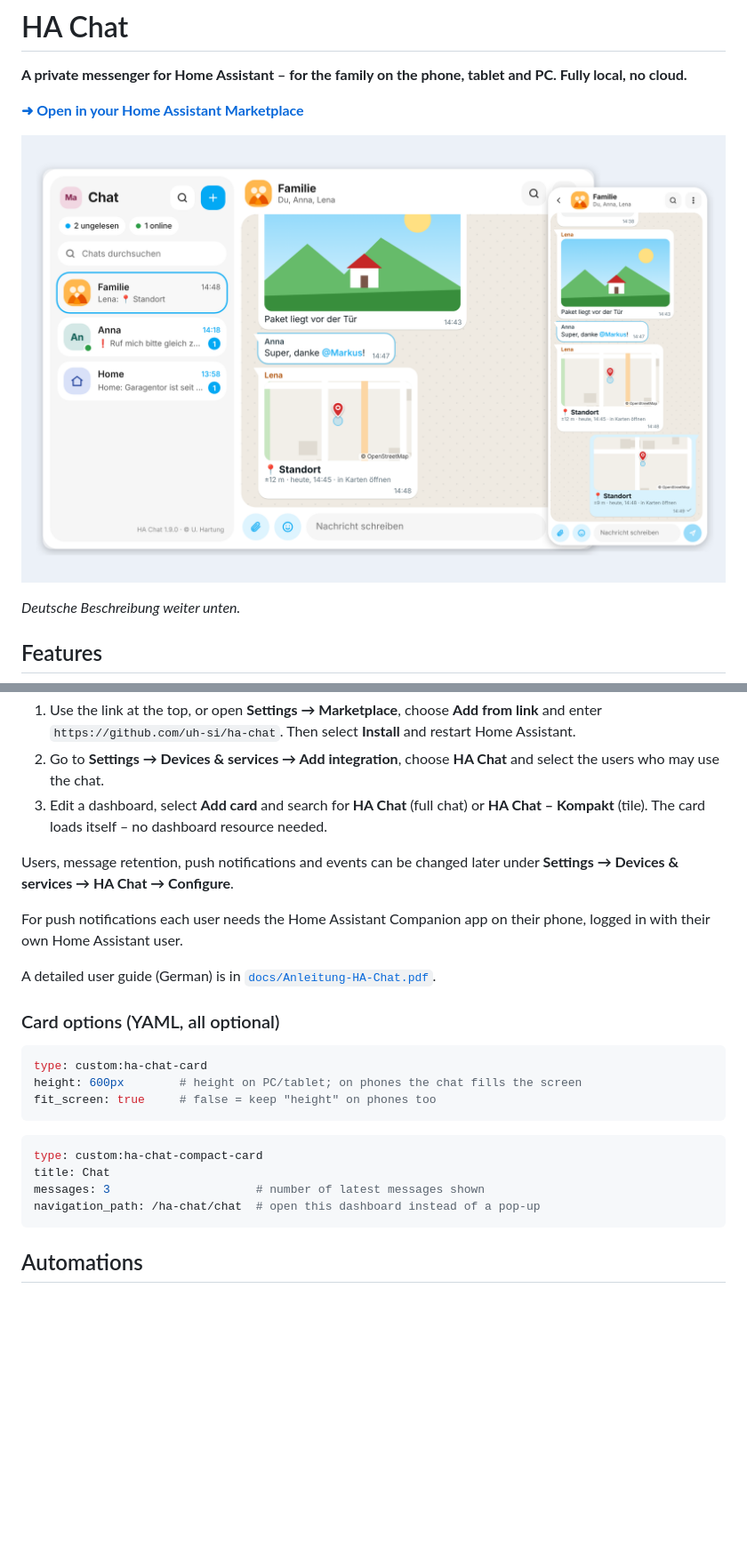
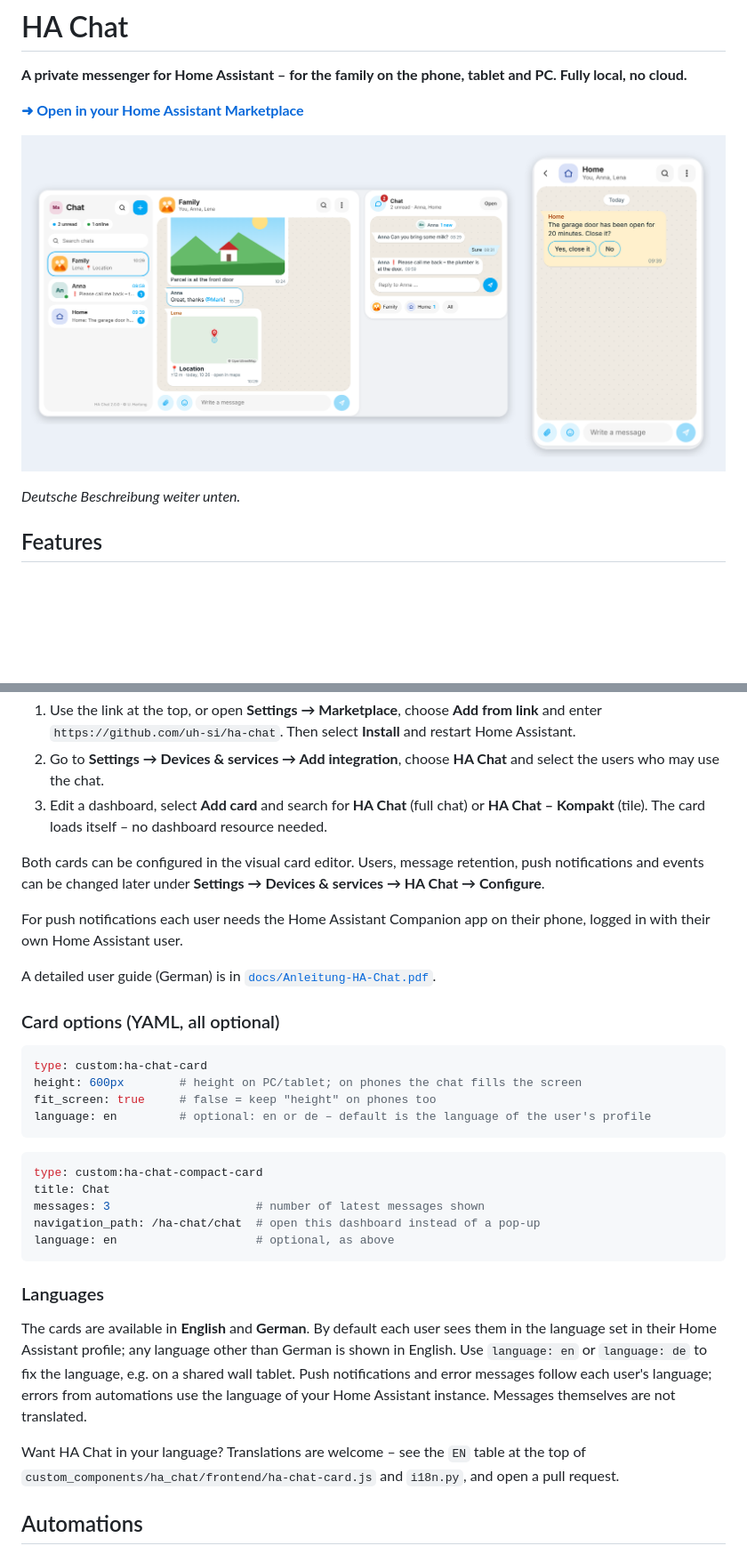
Before and after one commit to uh-si/ha-chat, a Markdown page: README.md, 2 parts joined by grey strips. Shown at 89% size. GitHub-like rendering; pictures changed too: images/overview-en.png (added); blank space fills up the shorter version.

````diff
--- a/README.md
+++ b/README.md
@@ -4,7 +4,7 @@
 
 **[➜ Open in your Home Assistant Marketplace](https://my.home-assistant.io/redirect/marketplace_repository/?owner=uh-si&repository=ha-chat&category=integration)**
 
-![HA Chat on the PC and on the phone](https://raw.githubusercontent.com/uh-si/ha-chat/main/images/overview.png)
+![HA Chat on the PC and on the phone](https://raw.githubusercontent.com/uh-si/ha-chat/main/images/overview-en.png)
 
 *Deutsche Beschreibung weiter unten.*
 
@@ -34,7 +35,7 @@ Requires Home Assistant 2026.3 or newer. On Home Assistant 2026.11 and newer the
 2. Go to **Settings → Devices & services → Add integration**, choose **HA Chat** and select the users who may use the chat.
 3. Edit a dashboard, select **Add card** and search for **HA Chat** (full chat) or **HA Chat – Kompakt** (tile). The card loads itself – no dashboard resource needed.
 
-Users, message retention, push notifications and events can be changed later under **Settings → Devices & services → HA Chat → Configure**.
+Both cards can be configured in the visual card editor. Users, message retention, push notifications and events can be changed later under **Settings → Devices & services → HA Chat → Configure**.
 
 For push notifications each user needs the Home Assistant Companion app on their phone, logged in with their own Home Assistant user.
 
@@ -46,6 +47,7 @@ A detailed user guide (German) is in [`docs/Anleitung-HA-Chat.pdf`](docs/Anleitu
 type: custom:ha-chat-card
 height: 600px        # height on PC/tablet; on phones the chat fills the screen
 fit_screen: true     # false = keep "height" on phones too
+language: en         # optional: en or de – default is the language of the user's profile
 ```
 
 ```yaml
@@ -53,7 +55,14 @@ type: custom:ha-chat-compact-card
 title: Chat
 messages: 3                     # number of latest messages shown
 navigation_path: /ha-chat/chat  # open this dashboard instead of a pop-up
+language: en                    # optional, as above
 ```
+
+### Languages
+
+The cards are available in **English** and **German**. By default each user sees them in the language set in their Home Assistant profile; any language other than German is shown in English. Use `language: en` or `language: de` to fix the language, e.g. on a shared wall tablet. Push notifications and error messages follow each user's language; errors from automations use the language of your Home Assistant instance. Messages themselves are not translated.
+
+Want HA Chat in your language? Translations are welcome – see the `EN` table at the top of `custom_components/ha_chat/frontend/ha-chat-card.js` and `i18n.py`, and open a pull request.
 
 ## Automations
 
````
Also changed, not shown: other parts of README.md (+2 -0 lines), CHANGELOG.md (+13 -0 lines), 10 other files.
